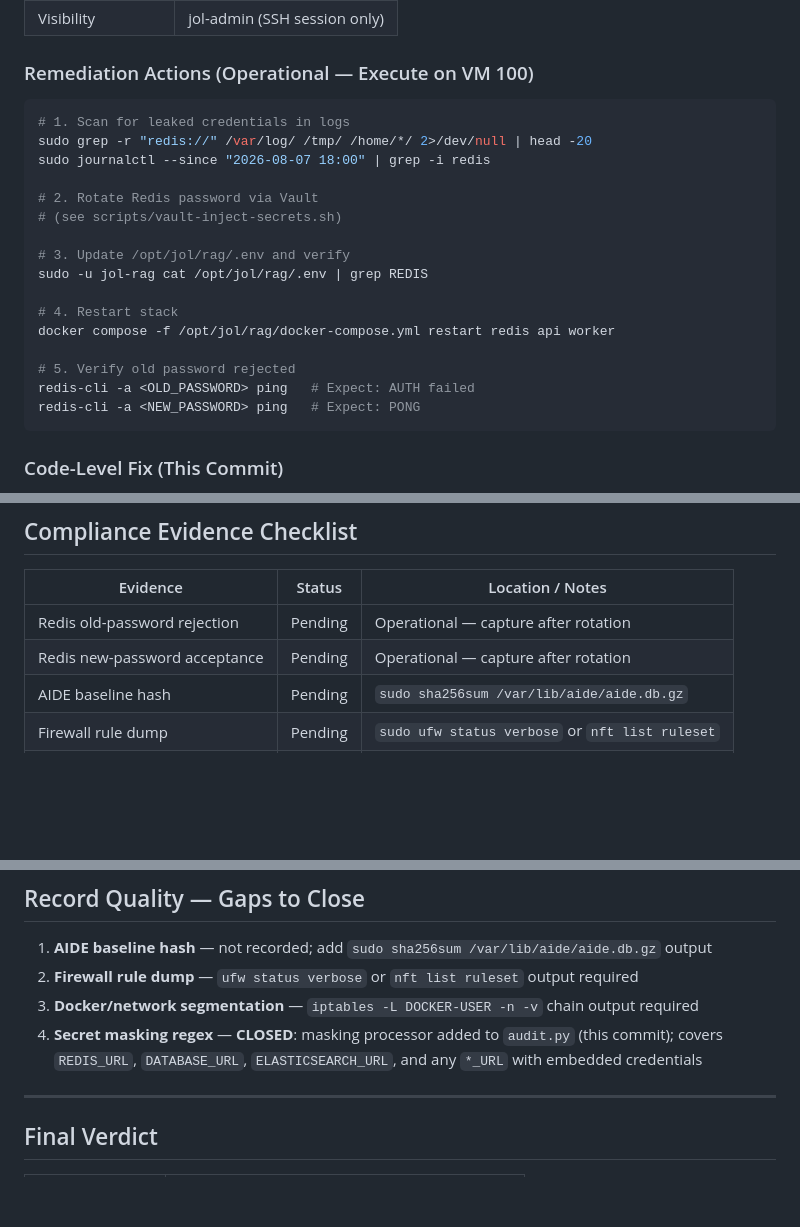
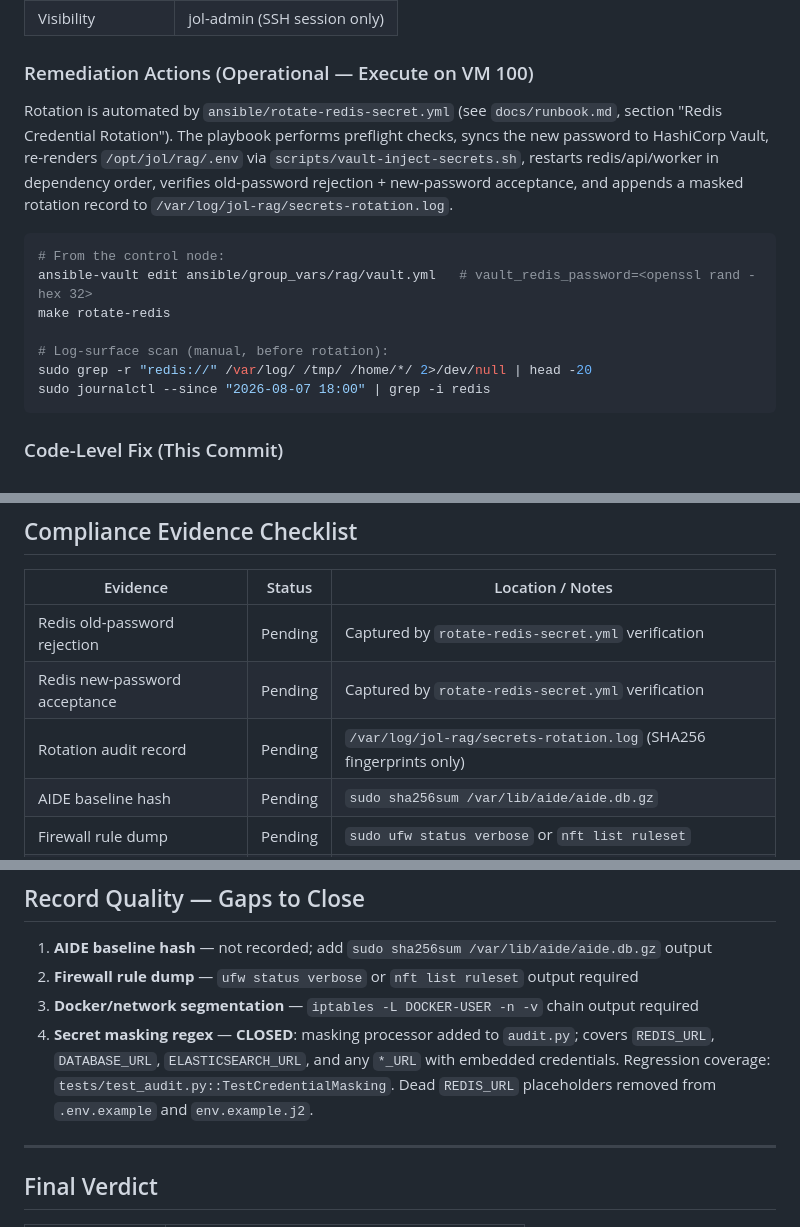
Before and after one commit to journeyoflife-org/jol-rag-server, a Markdown page: docs/deployments/2026-08-07-rag-prod-lt01.md, 3 parts joined by grey strips. Rendered like a GitHub page; blank space fills up the shorter version.

````diff
--- a/docs/deployments/2026-08-07-rag-prod-lt01.md
+++ b/docs/deployments/2026-08-07-rag-prod-lt01.md
@@ -54,23 +54,21 @@
 
 ### Remediation Actions (Operational — Execute on VM 100)
 
+Rotation is automated by `ansible/rotate-redis-secret.yml` (see `docs/runbook.md`,
+section "Redis Credential Rotation"). The playbook performs preflight checks,
+syncs the new password to HashiCorp Vault, re-renders `/opt/jol/rag/.env` via
+`scripts/vault-inject-secrets.sh`, restarts redis/api/worker in dependency
+order, verifies old-password rejection + new-password acceptance, and appends
+a masked rotation record to `/var/log/jol-rag/secrets-rotation.log`.
+
 ```bash
-# 1. Scan for leaked credentials in logs
+# From the control node:
+ansible-vault edit ansible/group_vars/rag/vault.yml   # vault_redis_password=<openssl rand -hex 32>
+make rotate-redis
+
+# Log-surface scan (manual, before rotation):
 sudo grep -r "redis://" /var/log/ /tmp/ /home/*/ 2>/dev/null | head -20
 sudo journalctl --since "2026-08-07 18:00" | grep -i redis
-
-# 2. Rotate Redis password via Vault
-# (see scripts/vault-inject-secrets.sh)
-
-# 3. Update /opt/jol/rag/.env and verify
-sudo -u jol-rag cat /opt/jol/rag/.env | grep REDIS
-
-# 4. Restart stack
-docker compose -f /opt/jol/rag/docker-compose.yml restart redis api worker
-
-# 5. Verify old password rejected
-redis-cli -a <OLD_PASSWORD> ping   # Expect: AUTH failed
-redis-cli -a <NEW_PASSWORD> ping   # Expect: PONG
 ```
 
 ### Code-Level Fix (This Commit)
@@ -188,8 +186,9 @@ Ref: Deployment Record rag-prod-lt01 2026-08-07 (P0 incident)
 
 | Evidence                          | Status    | Location / Notes                        |
 |-----------------------------------|-----------|-----------------------------------------|
-| Redis old-password rejection      | Pending   | Operational — capture after rotation    |
-| Redis new-password acceptance      | Pending   | Operational — capture after rotation    |
+| Redis old-password rejection      | Pending   | Captured by `rotate-redis-secret.yml` verification |
+| Redis new-password acceptance      | Pending   | Captured by `rotate-redis-secret.yml` verification |
+| Rotation audit record             | Pending   | `/var/log/jol-rag/secrets-rotation.log` (SHA256 fingerprints only) |
 | AIDE baseline hash                | Pending   | `sudo sha256sum /var/lib/aide/aide.db.gz` |
 | Firewall rule dump                | Pending   | `sudo ufw status verbose` or `nft list ruleset` |
 | Docker network segmentation       | Pending   | `sudo iptables -L DOCKER-USER -n -v`   |
@@ -203,8 +202,10 @@ Ref: Deployment Record rag-prod-lt01 2026-08-07 (P0 incident)
 1. **AIDE baseline hash** — not recorded; add `sudo sha256sum /var/lib/aide/aide.db.gz` output
 2. **Firewall rule dump** — `ufw status verbose` or `nft list ruleset` output required
 3. **Docker/network segmentation** — `iptables -L DOCKER-USER -n -v` chain output required
-4. **Secret masking regex** — **CLOSED**: masking processor added to `audit.py` (this commit);
-   covers `REDIS_URL`, `DATABASE_URL`, `ELASTICSEARCH_URL`, and any `*_URL` with embedded credentials
+4. **Secret masking regex** — **CLOSED**: masking processor added to `audit.py`;
+   covers `REDIS_URL`, `DATABASE_URL`, `ELASTICSEARCH_URL`, and any `*_URL` with
+   embedded credentials. Regression coverage: `tests/test_audit.py::TestCredentialMasking`.
+   Dead `REDIS_URL` placeholders removed from `.env.example` and `env.example.j2`.
 
 ---
 
````
Also changed, not shown: docs/runbook.md (+42 -0 lines).
